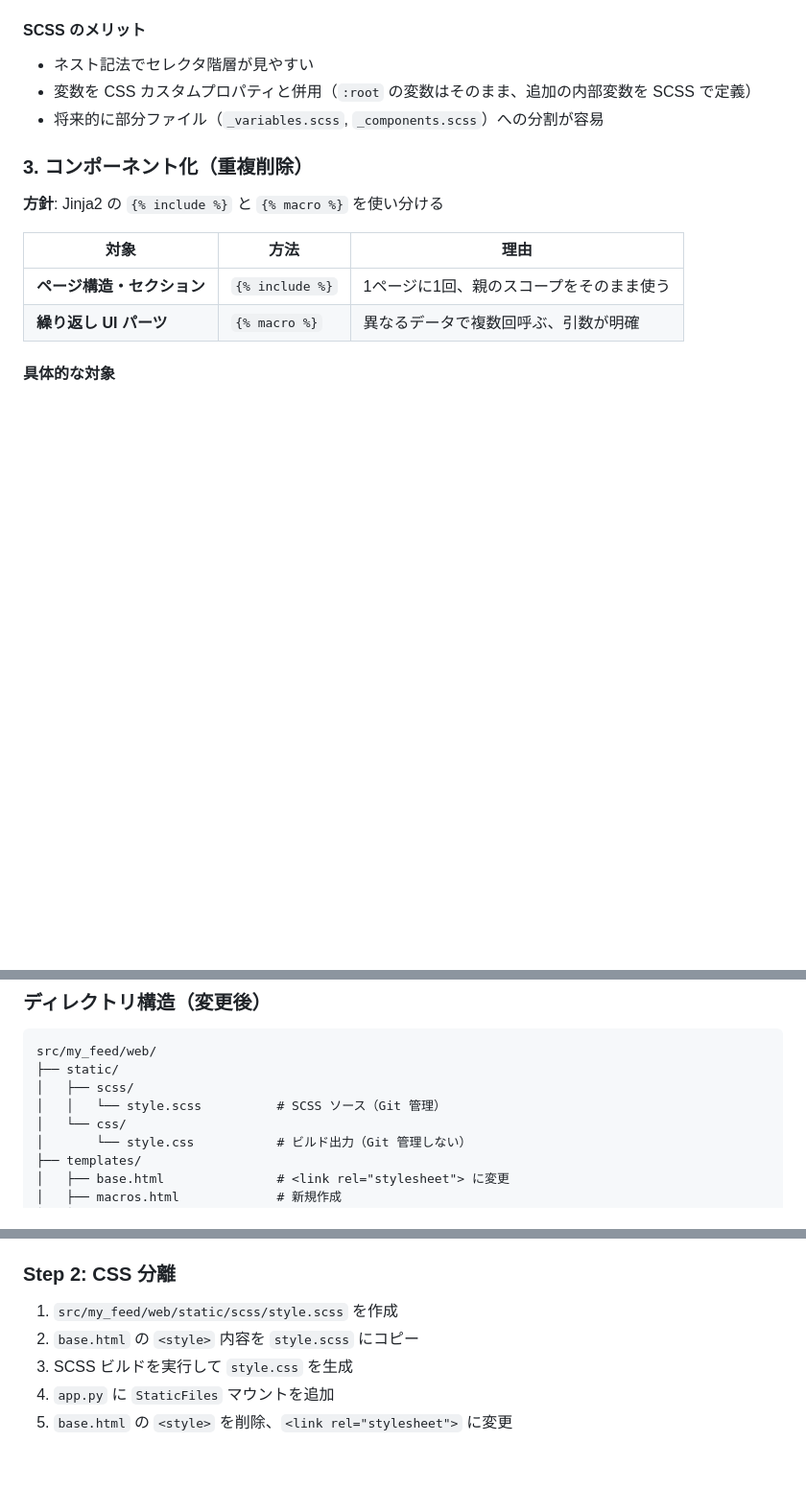
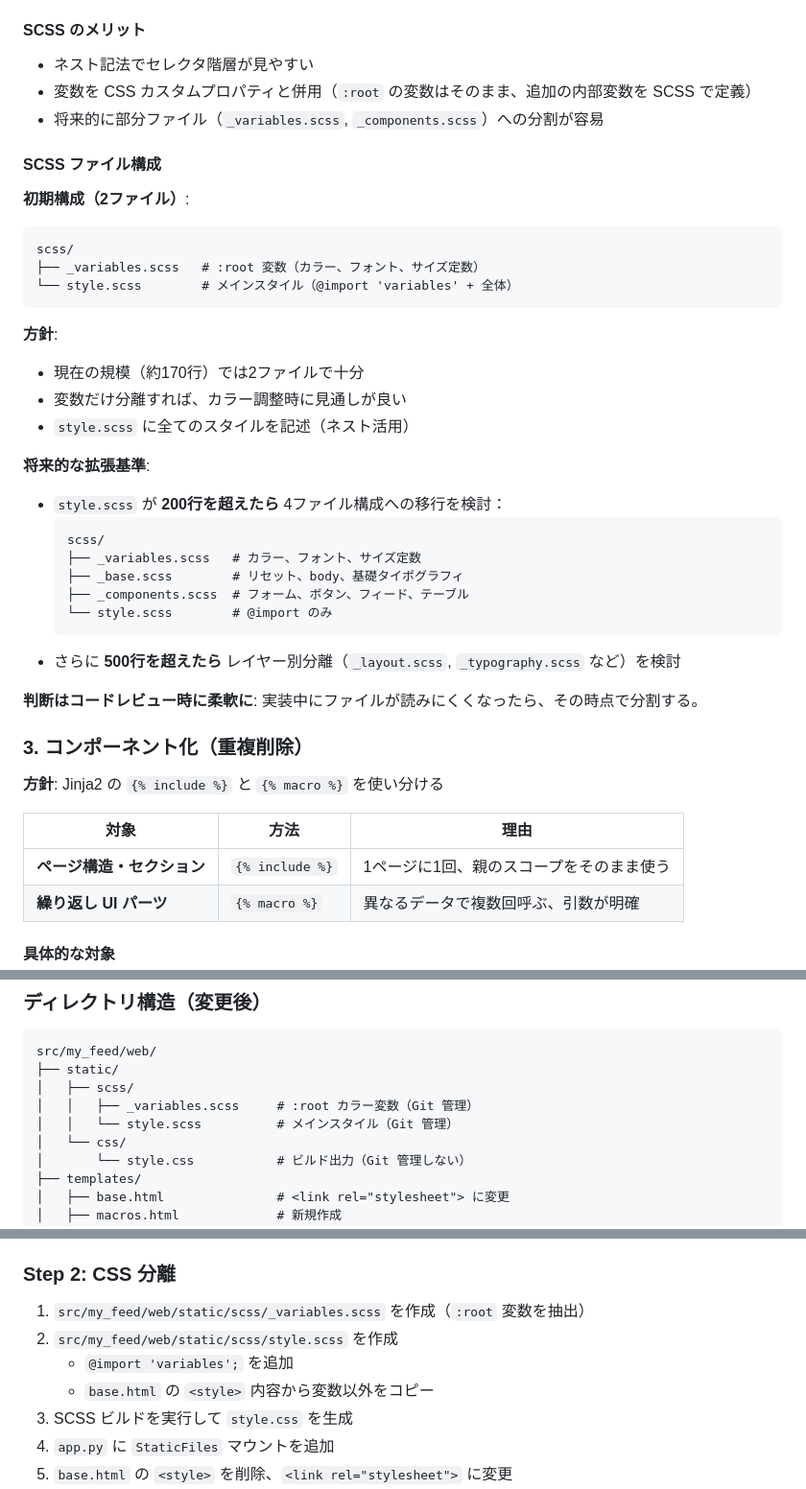
Before and after one commit to Shigi-p/my-feed, a Markdown page: docs/plans/2026-10-08-ui-code-refactor.md, 3 parts joined by grey strips. Shown at 96% size. GitHub-like rendering; blank space fills up the shorter version.

Commit message:
docs: SCSS ファイル構成の方針を追加
- 初期は2ファイル構成（_variables.scss + style.scss）
- 200行超で4ファイル構成への移行を検討
- 実装中に柔軟に判断

Co-authored-by: shigi.522 <shigi.522@gmail.com>

````diff
--- a/docs/plans/2026-10-08-ui-code-refactor.md
+++ b/docs/plans/2026-10-08-ui-code-refactor.md
@@ -39,6 +39,34 @@
 - 変数を CSS カスタムプロパティと併用（`:root` の変数はそのまま、追加の内部変数を SCSS で定義）
 - 将来的に部分ファイル（`_variables.scss`, `_components.scss`）への分割が容易
 
+#### SCSS ファイル構成
+
+**初期構成（2ファイル）**:
+
+```
+scss/
+├── _variables.scss   # :root 変数（カラー、フォント、サイズ定数）
+└── style.scss        # メインスタイル（@import 'variables' + 全体）
+```
+
+**方針**:
+- 現在の規模（約170行）では2ファイルで十分
+- 変数だけ分離すれば、カラー調整時に見通しが良い
+- `style.scss` に全てのスタイルを記述（ネスト活用）
+
+**将来的な拡張基準**:
+- `style.scss` が **200行を超えたら** 4ファイル構成への移行を検討：
+  ```
+  scss/
+  ├── _variables.scss   # カラー、フォント、サイズ定数
+  ├── _base.scss        # リセット、body、基礎タイポグラフィ
+  ├── _components.scss  # フォーム、ボタン、フィード、テーブル
+  └── style.scss        # @import のみ
+  ```
+- さらに **500行を超えたら** レイヤー別分離（`_layout.scss`, `_typography.scss` など）を検討
+
+**判断はコードレビュー時に柔軟に**: 実装中にファイルが読みにくくなったら、その時点で分割する。
+
 ### 3. コンポーネント化（重複削除）
 
 **方針**: Jinja2 の `{% include %}` と `{% macro %}` を使い分ける
@@ -74,7 +102,8 @@
 src/my_feed/web/
 ├── static/
 │   ├── scss/
-│   │   └── style.scss          # SCSS ソース（Git 管理）
+│   │   ├── _variables.scss     # :root カラー変数（Git 管理）
+│   │   └── style.scss          # メインスタイル（Git 管理）
 │   └── css/
 │       └── style.css           # ビルド出力（Git 管理しない）
 ├── templates/
@@ -133,8 +162,10 @@ uv run my-feed serve
 3. `.gitignore` に `src/my_feed/web/static/css/` を追加
 
 ### Step 2: CSS 分離
-1. `src/my_feed/web/static/scss/style.scss` を作成
-2. `base.html` の `<style>` 内容を `style.scss` にコピー
+1. `src/my_feed/web/static/scss/_variables.scss` を作成（`:root` 変数を抽出）
+2. `src/my_feed/web/static/scss/style.scss` を作成
+   - `@import 'variables';` を追加
+   - `base.html` の `<style>` 内容から変数以外をコピー
 3. SCSS ビルドを実行して `style.css` を生成
 4. `app.py` に `StaticFiles` マウントを追加
 5. `base.html` の `<style>` を削除、`<link rel="stylesheet">` に変更
````
